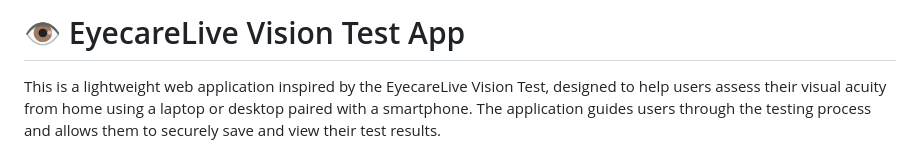
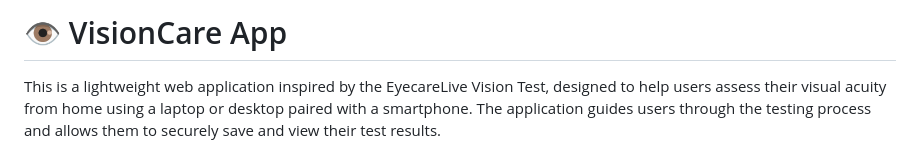
Before and after one commit to jasynj/VA-Tester, a Markdown page: README.md, the part around the change. Rendered like a GitHub page.

```diff
--- a/README.md
+++ b/README.md
@@ -1,4 +1,4 @@
-# 👁️ EyecareLive Vision Test App
+# 👁️ VisionCare App
 
 This is a lightweight web application inspired by the EyecareLive Vision Test, designed to help users assess their visual acuity from home using a laptop or desktop paired with a smartphone. The application guides users through the testing process and allows them to securely save and view their test results.
 
```
